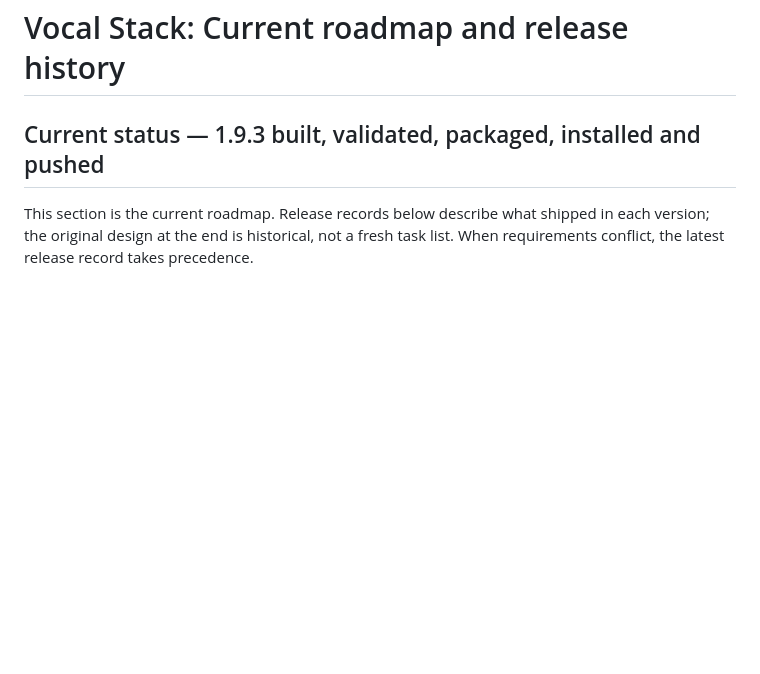
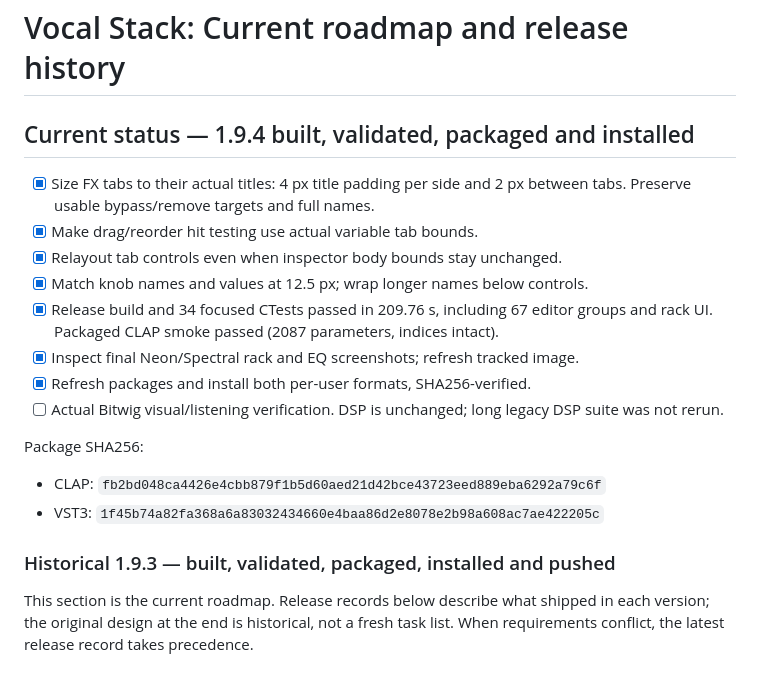
Before and after one commit to YukiYuziriha/plug1, a Markdown page: plan.md, the part around the change. Drawn GitHub-style; blank space fills up the shorter version.

```diff
--- a/plan.md
+++ b/plan.md
@@ -1,6 +1,24 @@
 # Vocal Stack: Current roadmap and release history
 
-## Current status — 1.9.3 built, validated, packaged, installed and pushed
+## Current status — 1.9.4 built, validated, packaged and installed
+
+- [x] Size FX tabs to their actual titles: 4 px title padding per side and 2 px
+  between tabs. Preserve usable bypass/remove targets and full names.
+- [x] Make drag/reorder hit testing use actual variable tab bounds.
+- [x] Relayout tab controls even when inspector body bounds stay unchanged.
+- [x] Match knob names and values at 12.5 px; wrap longer names below controls.
+- [x] Release build and 34 focused CTests passed in 209.76 s, including 67 editor
+  groups and rack UI. Packaged CLAP smoke passed (2087 parameters, indices intact).
+- [x] Inspect final Neon/Spectral rack and EQ screenshots; refresh tracked image.
+- [x] Refresh packages and install both per-user formats, SHA256-verified.
+- [ ] Actual Bitwig visual/listening verification. DSP is unchanged; long legacy
+  DSP suite was not rerun.
+
+Package SHA256:
+- CLAP: `fb2bd048ca4426e4cbb879f1b5d60aed21d42bce43723eed889eba6292a79c6f`
+- VST3: `1f45b74a82fa368a6a83032434660e4baa86d2e8078e2b98a608ac7ae422205c`
+
+### Historical 1.9.3 — built, validated, packaged, installed and pushed
 
 This section is the current roadmap. Release records below describe what shipped
 in each version; the original design at the end is historical, not a fresh task
```
Also changed, not shown: README.md (+19 -3 lines), VocalStack-FX-Tabs.png, 9 other files.
